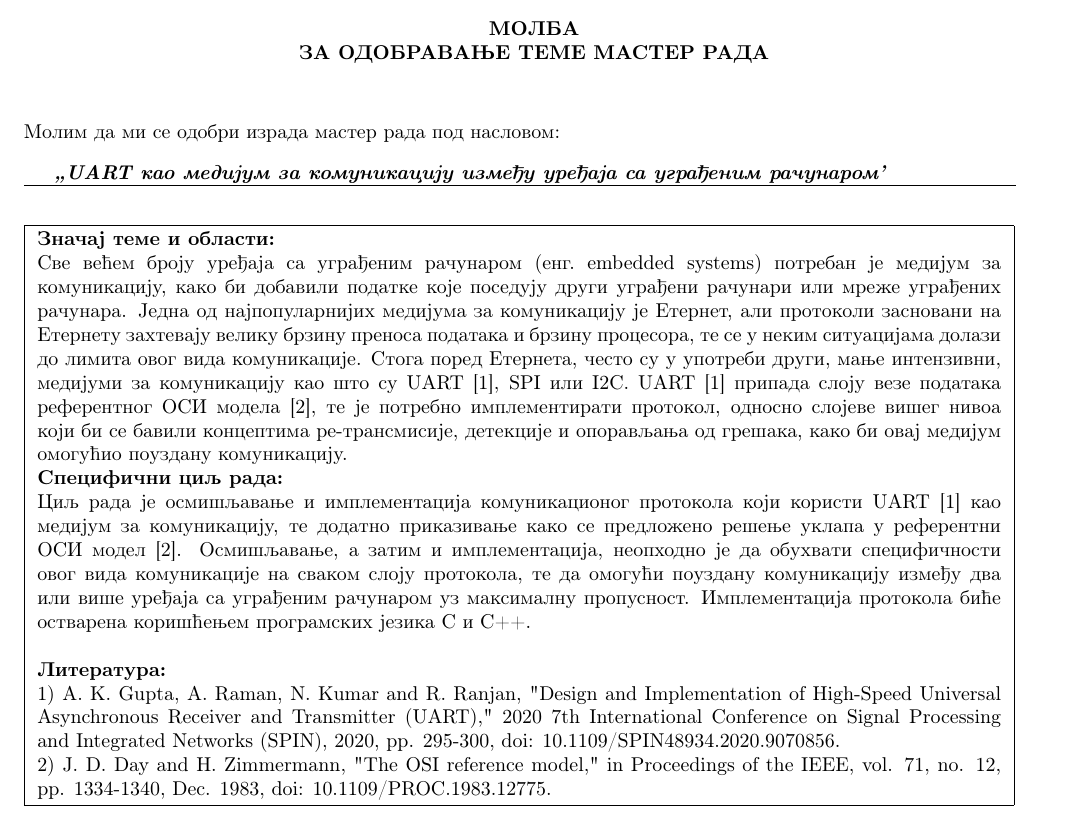
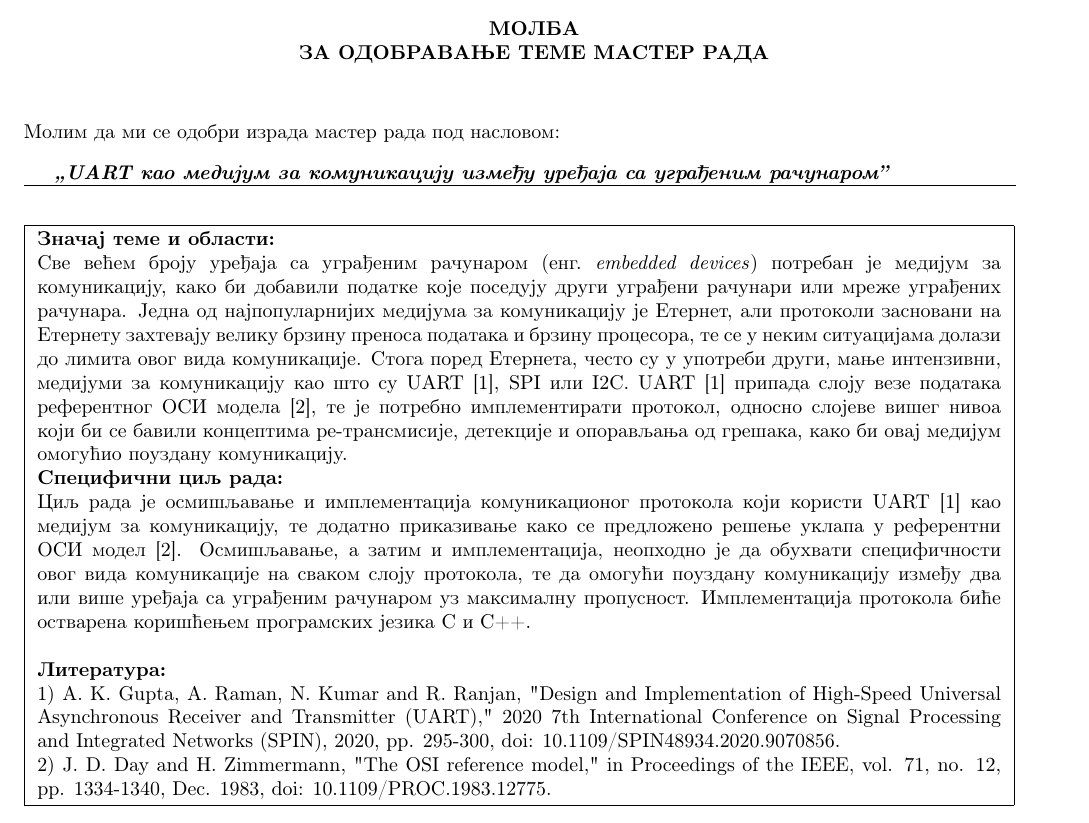
Before and after one commit to lazarsrkic/yap3, a LaTeX thesis (thesis/application.tex): part of the page, cut so that both start at the same text. Compiled offline with pdfLaTeX.

Commit message:
Make eng translation italic

```diff
--- a/thesis/application.tex
+++ b/thesis/application.tex
@@ -33,7 +33,7 @@
 %%%%%%%%%%%%%%%%%%%%%%%%%%%%%%%%%%%%%%%%%%%%%%%%%%%%%%%%%%%%%%%%%%%%%%%%%%%%%%%
 % U donji red upisati naziv master rada umesto teksta: >>Назив мастер рада<<  %
 %%%%%%%%%%%%%%%%%%%%%%%%%%%%%%%%%%%%%%%%%%%%%%%%%%%%%%%%%%%%%%%%%%%%%%%%%%%%%%%
-\textbf{\textit{\zn UART као медијум за комуникацију између уређаја са уграђеним рачунаром'}}
+\textbf{\textit{\zn UART као медијум за комуникацију између уређаја са уграђеним рачунаром''}}
 \end{minipage}\\
 \rule[4mm]{17.5cm}{.05mm}
 \begin{flushleft}
@@ -45,7 +45,7 @@
 \textbf{Значај теме и области:}
 
 % 	Umesto donjeg teksta opisati značaj teme i oblasti	%
-Све већем броју уређаја са уграђеним рачунаром (енг.~embedded systems) потребан је медијум за комуникацију, како би добавили податке које поседују други уграђени рачунари или мреже уграђених рачунара. Једна од најпопуларнијих медијума за комуникацију је Етернет, али протоколи засновани на Етернету захтевају велику брзину преноса података и брзину процесора, те се у неким ситуацијама долази до лимита овог вида комуникације. Стога поред Етернета, често су у употреби други, мање интензивни, медијуми за комуникацију као што су UART [1], SPI или I2C. UART [1] припада слоју везе података референтног ОСИ модела [2], те је потребно имплементирати протокол, односно слојеве вишег нивоа који би се бавили концептима ре-трансмисије, детекције и опорављања од грешака, како би овај медијум омогућио поуздану комуникацију.
+Све већем броју уређаја са уграђеним рачунаром (енг.~\textit{embedded devices}) потребан је медијум за комуникацију, како би добавили податке које поседују други уграђени рачунари или мреже уграђених рачунара. Једна од најпопуларнијих медијума за комуникацију је Етернет, али протоколи засновани на Етернету захтевају велику брзину преноса података и брзину процесора, те се у неким ситуацијама долази до лимита овог вида комуникације. Стога поред Етернета, често су у употреби други, мање интензивни, медијуми за комуникацију као што су UART [1], SPI или I2C. UART [1] припада слоју везе података референтног ОСИ модела [2], те је потребно имплементирати протокол, односно слојеве вишег нивоа који би се бавили концептима ре-трансмисије, детекције и опорављања од грешака, како би овај медијум омогућио поуздану комуникацију.
 \\
 \textbf{Специфични циљ рада:}
 
```
Also changed, not shown: thesis/application.pdf.
